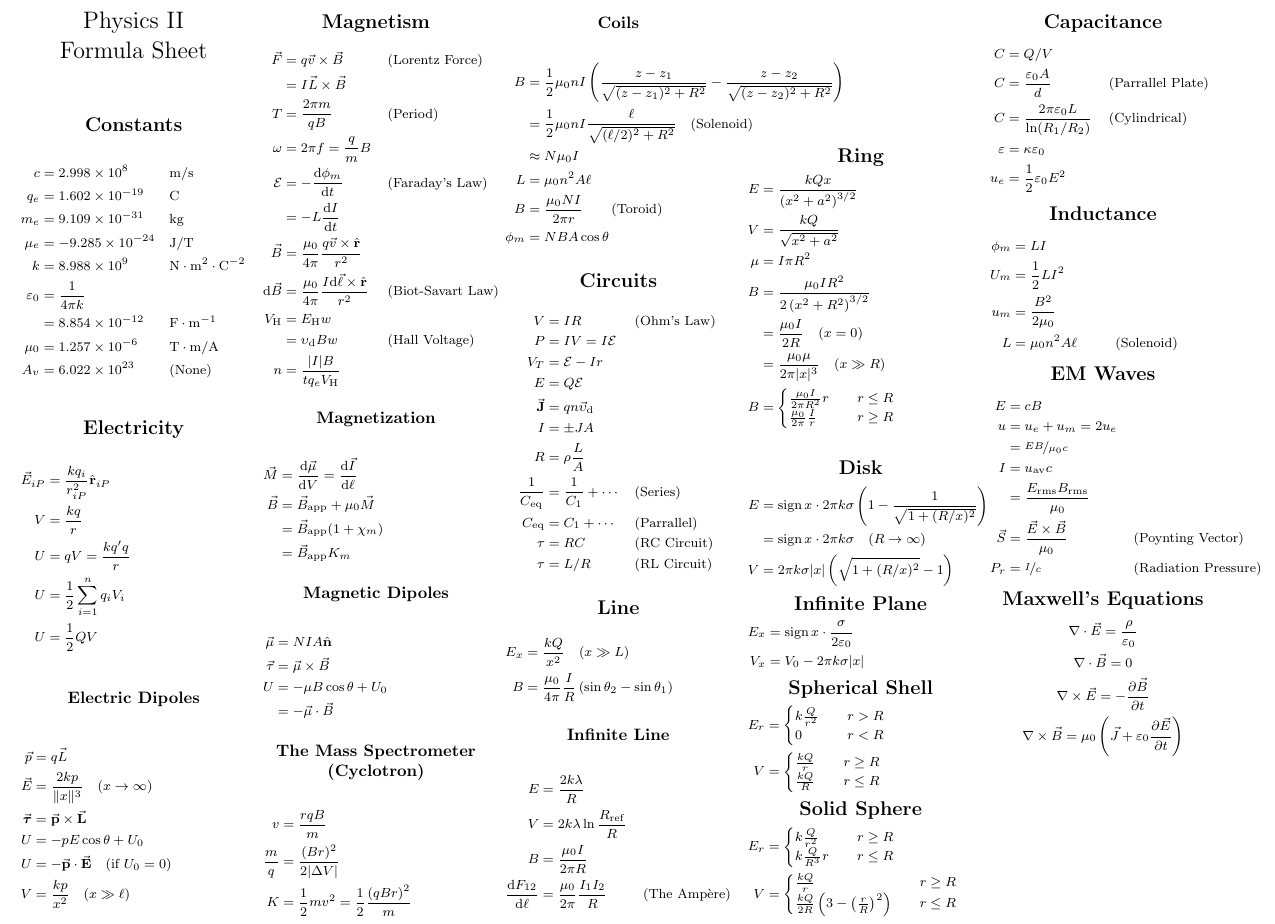
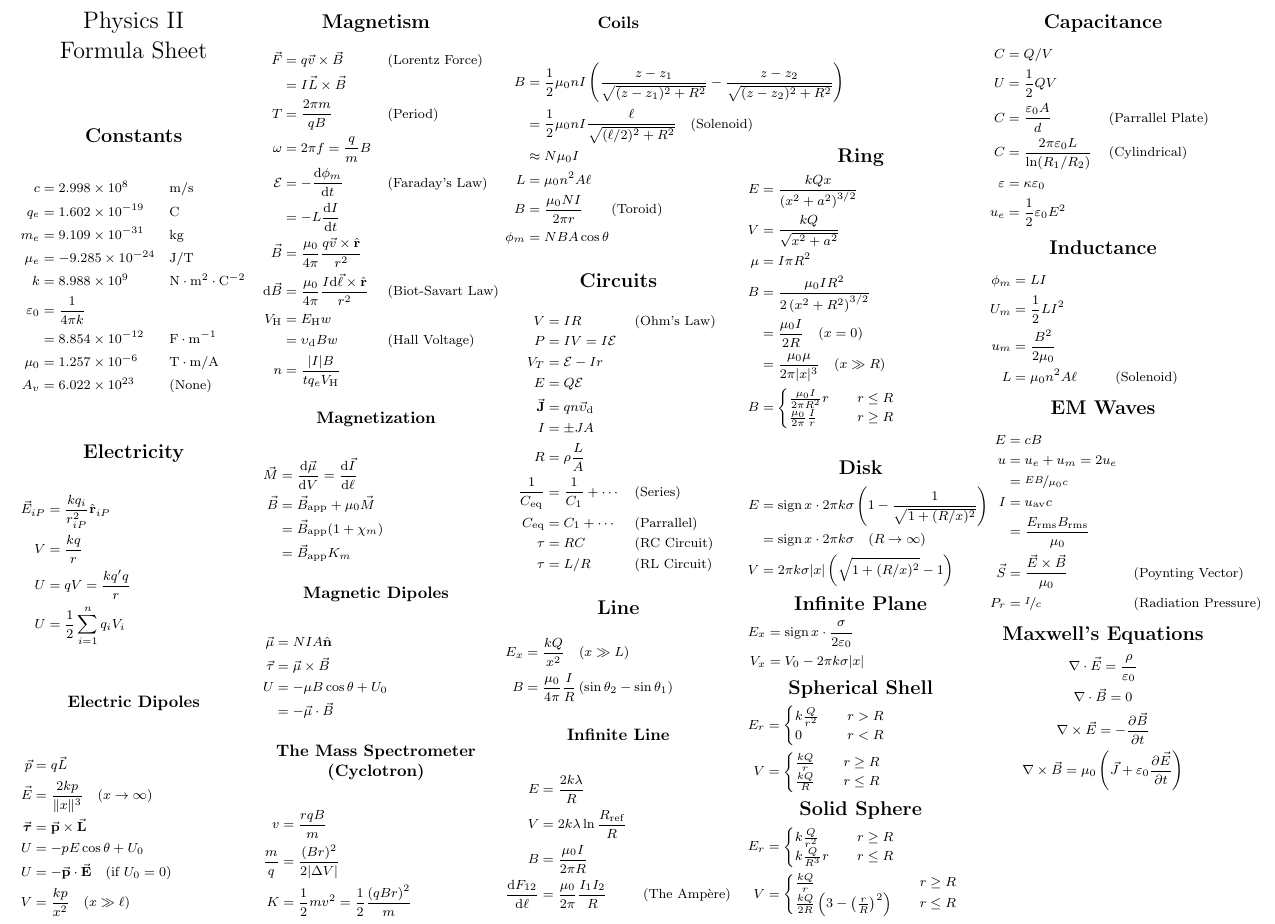
Before and after one commit to BioBox/phy-2049_formulasheet, a LaTeX document (sheet.tex): part of page 1 of 2, cut so that both start at the same text. Compiled offline with pdfLaTeX.

Commit message:
Move Potential energy for capacitance

```diff
--- a/sheet.tex
+++ b/sheet.tex
@@ -99,8 +99,7 @@ minus 0.2ex}
     \vec{E}_{iP} &= \frac{kq_i}{r_{iP}^2} \hat{\mathbf{r}}_{iP}\\
     V &= \frac{kq}{r}\\
     U &= qV = \frac{kq'q}{r}\\
-    U &= \frac{1}{2} \sum_{i=1}^n q_i V_i\\
-    U &= \frac{1}{2} QV
+    U &= \frac{1}{2} \sum_{i=1}^n q_i V_i
 \end{align*}
 
 \subsection{Electric Dipoles}
@@ -278,6 +277,7 @@ minus 0.2ex}
 
 \begin{align*}
     C &= Q / V\\
+    U &= \frac{1}{2} QV\\
     C &= \frac{\varepsilon_0 A}{d} && (\text{Parrallel Plate})\\
     C &= \frac{2\pi \varepsilon_0 L}{\ln (R_1 / R_2)} &&
     (\text{Cylindrical})\\
```
